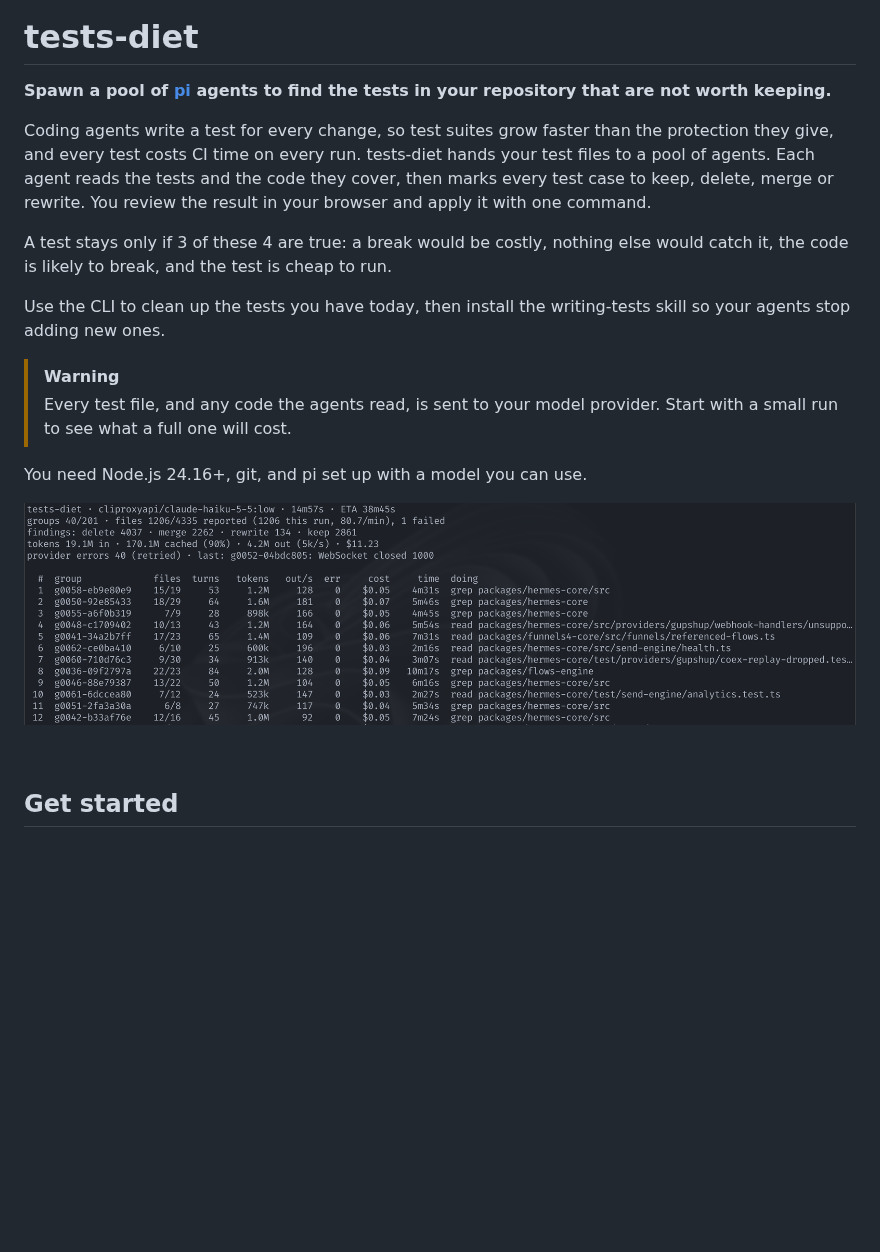
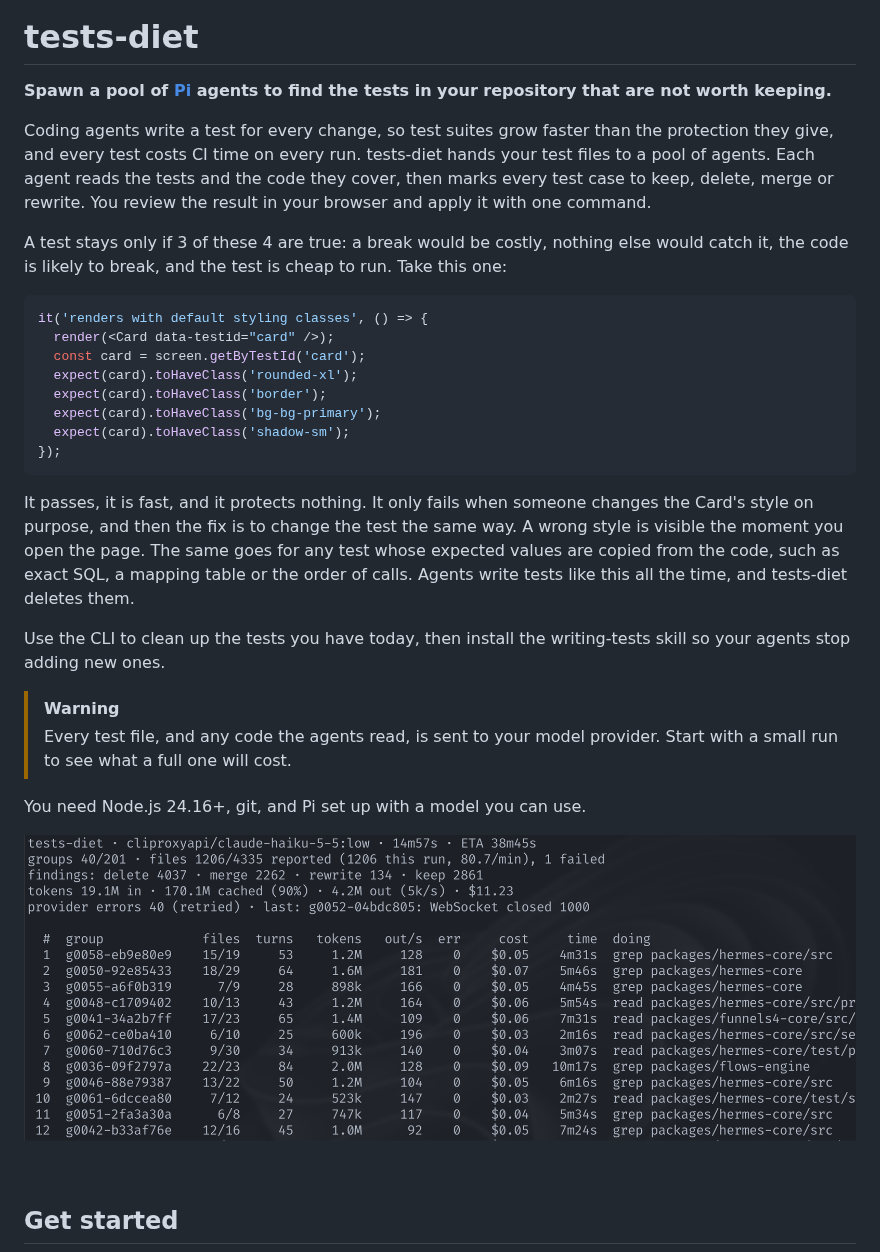
Before and after one commit to arthurfiorette/tests-diet, a Markdown page: README.md, the part around one of its changes. Rendered like a GitHub page; pictures changed too: images/readme-terminal.png; blank space fills up the shorter version.

Commit message:
refactor: update documentation and improve test auditing process

````diff
--- a/README.md
+++ b/README.md
@@ -16,18 +16,31 @@
 
 # tests-diet
 
-**Spawn a pool of [pi](https://pi.dev) agents to find the tests in your repository that are not worth keeping.**
+**Spawn a pool of [Pi](https://pi.dev) agents to find the tests in your repository that are not worth keeping.**
 
 Coding agents write a test for every change, so test suites grow faster than the protection they give, and every test costs CI time on every run. tests-diet hands your test files to a pool of agents. Each agent reads the tests and the code they cover, then marks every test case to keep, delete, merge or rewrite. You review the result in your browser and apply it with one command.
 
-A test stays only if 3 of these 4 are true: a break would be costly, nothing else would catch it, the code is likely to break, and the test is cheap to run.
+A test stays only if 3 of these 4 are true: a break would be costly, nothing else would catch it, the code is likely to break, and the test is cheap to run. Take this one:
+
+```tsx
+it('renders with default styling classes', () => {
+  render(<Card data-testid="card" />);
+  const card = screen.getByTestId('card');
+  expect(card).toHaveClass('rounded-xl');
+  expect(card).toHaveClass('border');
+  expect(card).toHaveClass('bg-bg-primary');
+  expect(card).toHaveClass('shadow-sm');
+});
+```
+
+It passes, it is fast, and it protects nothing. It only fails when someone changes the Card's style on purpose, and then the fix is to change the test the same way. A wrong style is visible the moment you open the page. The same goes for any test whose expected values are copied from the code, such as exact SQL, a mapping table or the order of calls. Agents write tests like this all the time, and tests-diet deletes them.
 
 Use the CLI to clean up the tests you have today, then install the writing-tests skill so your agents stop adding new ones.
 
 > [!WARNING]
 > Every test file, and any code the agents read, is sent to your model provider. Start with a small run to see what a full one will cost.
 
-You need Node.js 24.16+, git, and pi set up with a model you can use.
+You need Node.js 24.16+, git, and Pi set up with a model you can use.
 
 <p align="center">
   <img src="https://raw.githubusercontent.com/arthurfiorette/tests-diet/main/images/readme-terminal.png" alt="tests-diet run showing each agent's group, files reported, turns, tokens, cost and current tool call" />
````
Also changed, not shown: other parts of README.md (+6 -6 lines), skills/writing-tests/SKILL.md (+8 -20 lines), images/social-card.png (added), 8 other files.
